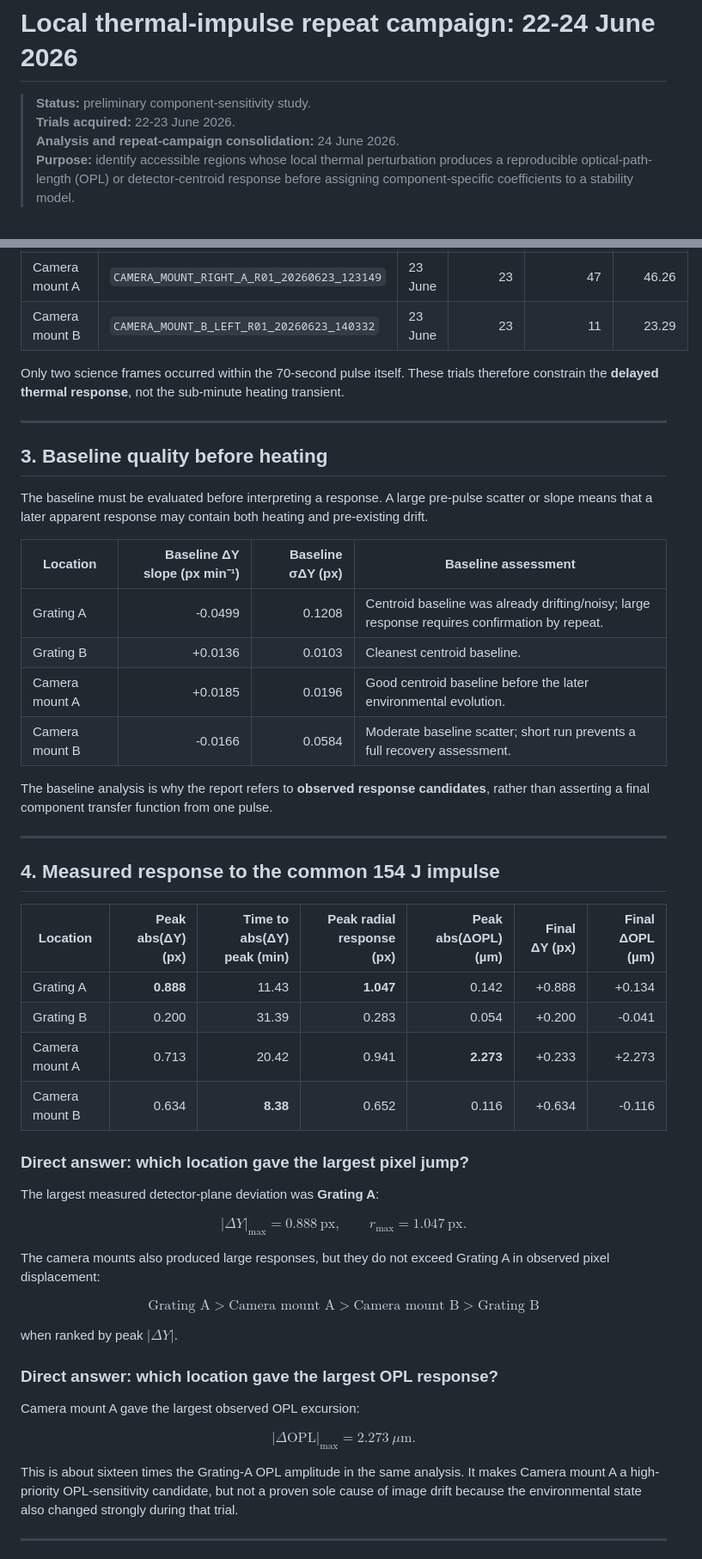
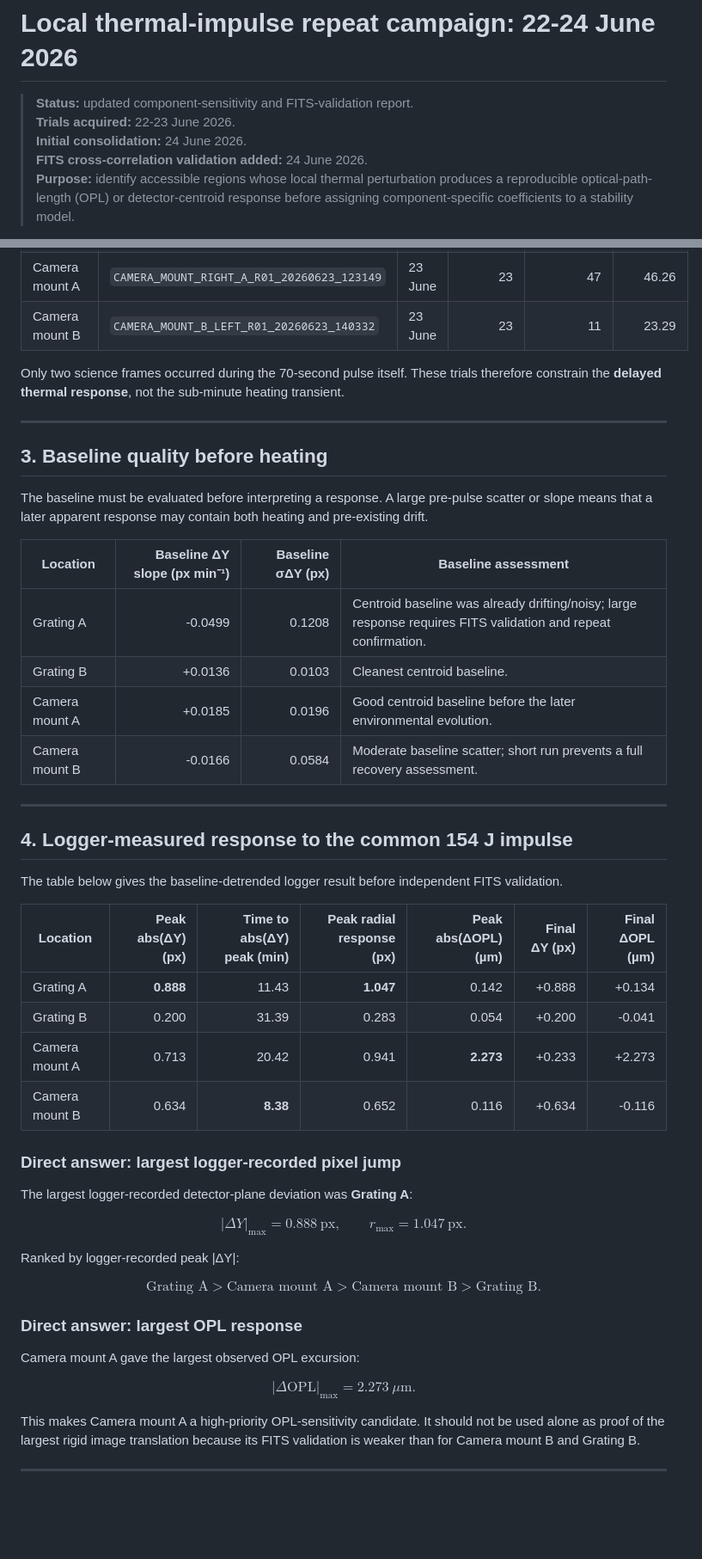
Before and after one commit to Biswajit1999/Master-Thesis-2024, a Markdown page: results/thermal_impulse_repeat_campaign_2026-06-22_to_24.md, 2 parts joined by grey strips. Shown at 86% size. GitHub-like rendering; blank space fills up the shorter version.

```diff
--- a/results/thermal_impulse_repeat_campaign_2026-06-22_to_24.md
+++ b/results/thermal_impulse_repeat_campaign_2026-06-22_to_24.md
@@ -1,8 +1,9 @@
 # Local thermal-impulse repeat campaign: 22-24 June 2026
 
-> **Status:** preliminary component-sensitivity study.
+> **Status:** updated component-sensitivity and FITS-validation report.
 > **Trials acquired:** 22-23 June 2026.
-> **Analysis and repeat-campaign consolidation:** 24 June 2026.
+> **Initial consolidation:** 24 June 2026.
+> **FITS cross-correlation validation added:** 24 June 2026.
 > **Purpose:** identify accessible regions whose local thermal perturbation produces a reproducible optical-path-length (OPL) or detector-centroid response before assigning component-specific coefficients to a stability model.
 
 ![Thermal-impulse repeat scorecard](../figures/thermal_impulse_june_2026/thermal_impulse_repeat_scorecard.svg)
@@ -80,7 +87,7 @@ The experiment controlled **electrical energy**, not the surface temperature of
 | Camera mount A | `CAMERA_MOUNT_RIGHT_A_R01_20260623_123149` | 23 June | 23 | 47 | 46.26 |
 | Camera mount B | `CAMERA_MOUNT_B_LEFT_R01_20260623_140332` | 23 June | 23 | 11 | 23.29 |
 
-Only two science frames occurred within the 70-second pulse itself. These trials therefore constrain the **delayed thermal response**, not the sub-minute heating transient.
+Only two science frames occurred during the 70-second pulse itself. These trials therefore constrain the **delayed thermal response**, not the sub-minute heating transient.
 
 ---
 
@@ -90,16 +97,16 @@ The baseline must be evaluated before interpreting a response. A large pre-pulse
 
 | Location | Baseline ΔY slope (px min⁻¹) | Baseline σΔY (px) | Baseline assessment |
 |---|---:|---:|---|
-| Grating A | -0.0499 | 0.1208 | Centroid baseline was already drifting/noisy; large response requires confirmation by repeat. |
+| Grating A | -0.0499 | 0.1208 | Centroid baseline was already drifting/noisy; large response requires FITS validation and repeat confirmation. |
 | Grating B | +0.0136 | 0.0103 | Cleanest centroid baseline. |
 | Camera mount A | +0.0185 | 0.0196 | Good centroid baseline before the later environmental evolution. |
 | Camera mount B | -0.0166 | 0.0584 | Moderate baseline scatter; short run prevents a full recovery assessment. |
 
-The baseline analysis is why the report refers to **observed response candidates**, rather than asserting a final component transfer function from one pulse.
-
 ---
 
-## 4. Measured response to the common 154 J impulse
+## 4. Logger-measured response to the common 154 J impulse
+
+The table below gives the baseline-detrended logger result before independent FITS validation.
 
 | Location | Peak abs(ΔY) (px) | Time to abs(ΔY) peak (min) | Peak radial response (px) | Peak abs(ΔOPL) (µm) | Final ΔY (px) | Final ΔOPL (µm) |
 |---|---:|---:|---:|---:|---:|---:|
@@ -108,9 +115,9 @@ The baseline analysis is why the report refers to **observed response candidates
 | Camera mount A | 0.713 | 20.42 | 0.941 | **2.273** | +0.233 | +2.273 |
 | Camera mount B | 0.634 | **8.38** | 0.652 | 0.116 | +0.634 | -0.116 |
 
-### Direct answer: which location gave the largest pixel jump?
+### Direct answer: largest logger-recorded pixel jump
 
-The largest measured detector-plane deviation was **Grating A**:
+The largest logger-recorded detector-plane deviation was **Grating A**:
 
 $$
 |\Delta Y|_{\max}=0.888\ \mathrm{px},
@@ -118,15 +125,13 @@ $$
 r_{\max}=1.047\ \mathrm{px}.
 $$
 
-The camera mounts also produced large responses, but they do not exceed Grating A in observed pixel displacement:
+Ranked by logger-recorded peak |ΔY|:
 
 $$
-\text{Grating A} > \text{Camera mount A} > \text{Camera mount B} > \text{Grating B}
+\text{Grating A} > \text{Camera mount A} > \text{Camera mount B} > \text{Grating B}.
 $$
 
-when ranked by peak $|\Delta Y|$.
-
-### Direct answer: which location gave the largest OPL response?
+### Direct answer: largest OPL response
 
 Camera mount A gave the largest observed OPL excursion:
 
@@ -134,7 +139,7 @@ $$
 |\Delta\mathrm{OPL}|_{\max}=2.273\ \mu\mathrm{m}.
 $$
 
-This is about sixteen times the Grating-A OPL amplitude in the same analysis. It makes Camera mount A a high-priority OPL-sensitivity candidate, but not a proven sole cause of image drift because the environmental state also changed strongly during that trial.
+This makes Camera mount A a high-priority OPL-sensitivity candidate. It should not be used alone as proof of the largest rigid image translation because its FITS validation is weaker than for Camera mount B and Grating B.
 
 ---
 
```
Also changed, not shown: other parts of results/thermal_impulse_repeat_campaign_2026-06-22_to_24.md (+92 -39 lines).
